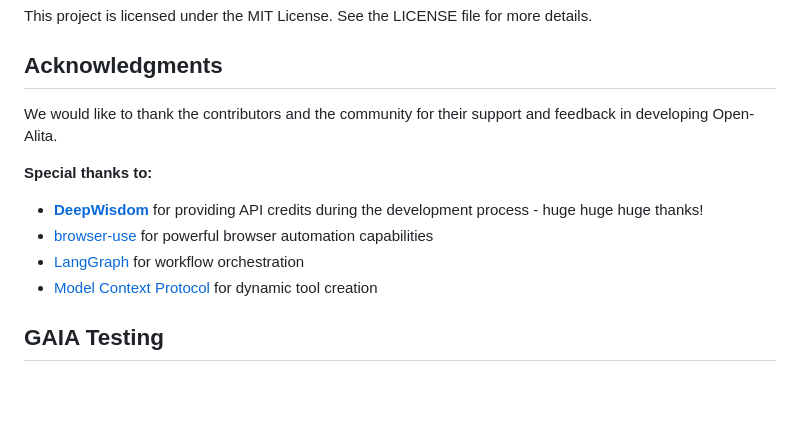
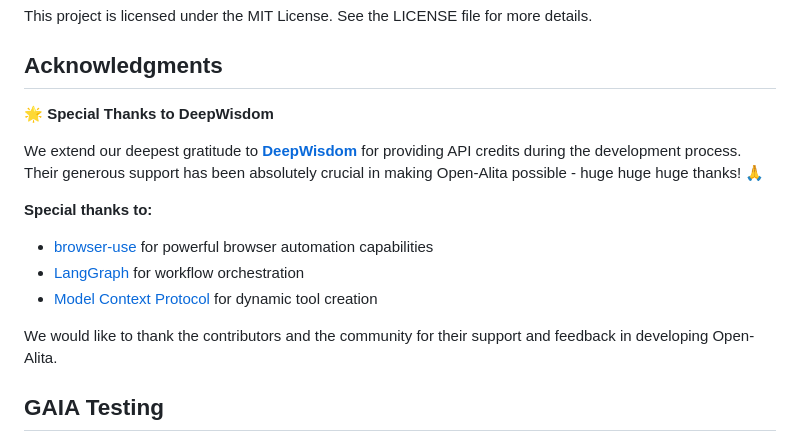
Before and after one commit to ryantzr1/OpenAlita, a Markdown page: README.md, the part around the change. GitHub-like rendering; blank space fills up the shorter version.

```diff
--- a/README.md
+++ b/README.md
@@ -270,14 +270,17 @@ This project is licensed under the MIT License. See the LICENSE file for more de
 
 ## Acknowledgments
 
-We would like to thank the contributors and the community for their support and feedback in developing Open-Alita.
+**🌟 Special Thanks to DeepWisdom**
+
+We extend our deepest gratitude to **[DeepWisdom](https://www.deepwisdom.ai/)** for providing API credits during the development process. Their generous support has been absolutely crucial in making Open-Alita possible - huge huge huge thanks! 🙏
 
 **Special thanks to:**
 
-- **[DeepWisdom](https://www.deepwisdom.ai/)** for providing API credits during the development process - huge huge huge thanks!
 - [browser-use](https://github.com/browser-use/browser-use) for powerful browser automation capabilities
 - [LangGraph](https://github.com/langchain-ai/langgraph) for workflow orchestration
 - [Model Context Protocol](https://modelcontextprotocol.io/) for dynamic tool creation
+
+We would like to thank the contributors and the community for their support and feedback in developing Open-Alita.
 
 ## GAIA Testing
 
```
